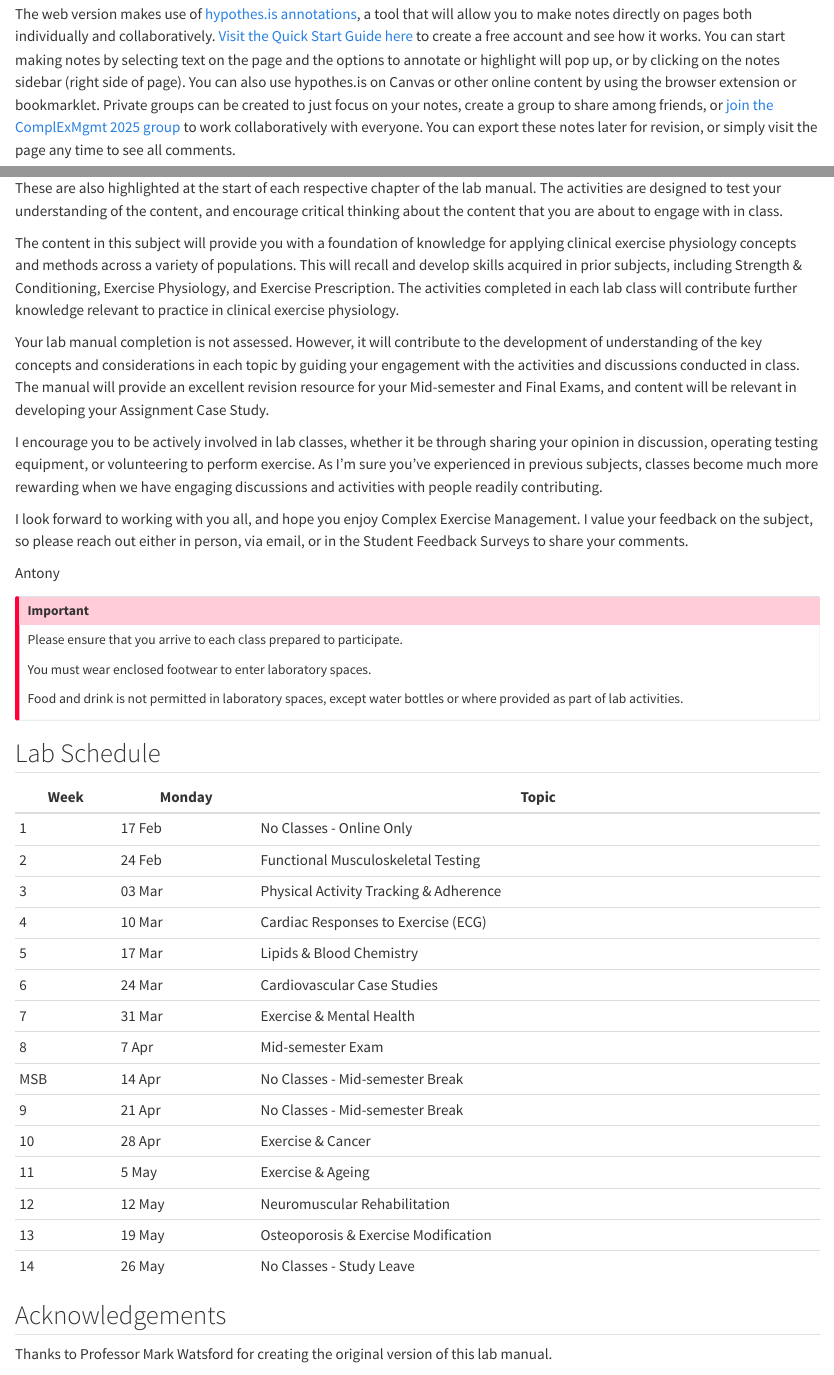
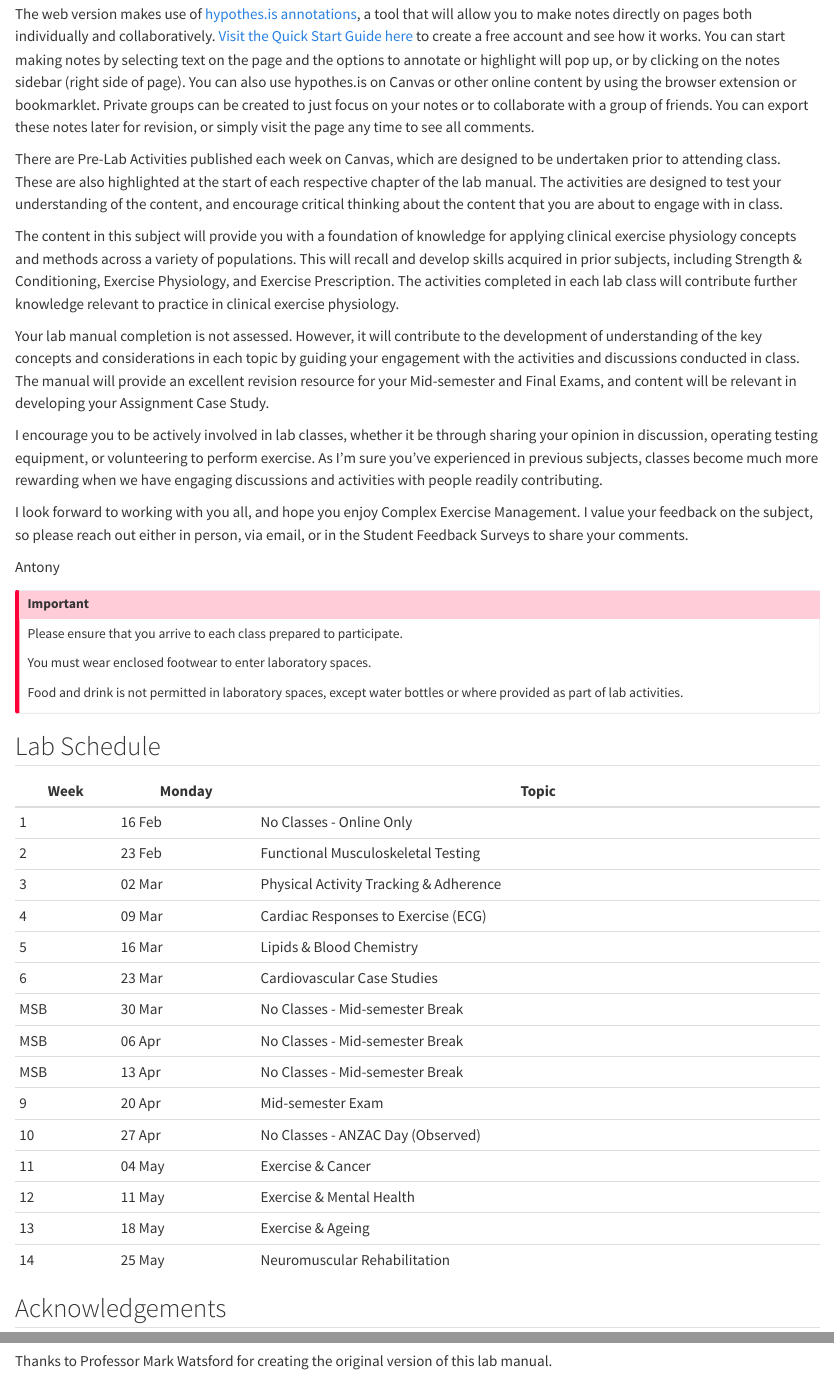
Before and after one commit to antonystad/UTS92553-LabManual, a Quarto document (index.qmd): the page in a window 1100 px wide, from 240 px down, and a second part further down, joined at a grey line. Rendered offline with R 4.5, knitr and Pandoc in place of Quarto, with nearby package versions.

Commit message:
update lab schedule and chapter order

```diff
--- a/_quarto.yml
+++ b/_quarto.yml
@@ -42,11 +42,11 @@ book:
     - 92553_Lab-ECG.qmd
     - 92553_Lab-Lipids.qmd
     - 92553_Lab-CVcases.qmd
-    - 92553_Lab-Mental.qmd
     - 92553_Lab-MidsemExam.qmd
     - 92553_Lab-Cancer.qmd
+    - 92553_Lab-Mental.qmd
     - 92553_Lab-Ageing.qmd
-    - 92553_Lab-DXA.qmd
+    # - 92553_Lab-DXA.qmd
     - 92553_Lab-Neuromusc.qmd
     - 92553_Lab-Appendices.qmd
     # - references.qmd
--- a/index.qmd
+++ b/index.qmd
@@ -6,7 +6,7 @@
 
 This laboratory manual has been compiled to be an integral component of subject content for 92553 Complex Exercise Management. It is designed to be an interactive learning resource, so please bring it to every class either on a device or printed as a hard copy. We will work through various issues associated with a range of chronic diseases, with a view to exploring some of the practical elements of these topics related to safe and effective exercise prescription for people living with these complex conditions.
 
-The web version makes use of [hypothes.is annotations](https://web.hypothes.is/help/annotation-basics/), a tool that will allow you to make notes directly on pages both individually and collaboratively. [Visit the Quick Start Guide here](https://web.hypothes.is/start/) to create a free account and see how it works. You can start making notes by selecting text on the page and the options to annotate or highlight will pop up, or by clicking on the notes sidebar (right side of page). You can also use hypothes.is on Canvas or other online content by using the browser extension or bookmarklet. Private groups can be created to just focus on your notes, create a group to share among friends, or [join the ComplExMgmt 2025 group](https://hypothes.is/groups/ymxizJ6K/complexmgmt-2025) to work collaboratively with everyone. You can export these notes later for revision, or simply visit the page any time to see all comments.
+The web version makes use of [hypothes.is annotations](https://web.hypothes.is/help/annotation-basics/), a tool that will allow you to make notes directly on pages both individually and collaboratively. [Visit the Quick Start Guide here](https://web.hypothes.is/start/) to create a free account and see how it works. You can start making notes by selecting text on the page and the options to annotate or highlight will pop up, or by clicking on the notes sidebar (right side of page). You can also use hypothes.is on Canvas or other online content by using the browser extension or bookmarklet. Private groups can be created to just focus on your notes or to collaborate with a group of friends. You can export these notes later for revision, or simply visit the page any time to see all comments.
 
 There are Pre-Lab Activities published each week on Canvas, which are designed to be undertaken prior to attending class. These are also highlighted at the start of each respective chapter of the lab manual. The activities are designed to test your understanding of the content, and encourage critical thinking about the content that you are about to engage with in class.
 
@@ -34,21 +34,22 @@ Food and drink is not permitted in laboratory spaces, except water bottles or wh
 
 | Week | Monday | Topic                                  |
 |------|--------|----------------------------------------|
-| 1    | 17 Feb | No Classes - Online Only               |
-| 2    | 24 Feb | Functional Musculoskeletal Testing     |
-| 3    | 03 Mar | Physical Activity Tracking & Adherence |
-| 4    | 10 Mar | Cardiac Responses to Exercise (ECG)    |
-| 5    | 17 Mar | Lipids & Blood Chemistry               |
-| 6    | 24 Mar | Cardiovascular Case Studies            |
-| 7    | 31 Mar | Exercise & Mental Health               |
-| 8    | 7 Apr  | Mid-semester Exam                      |
-| MSB  | 14 Apr | No Classes - Mid-semester Break        |
-| 9    | 21 Apr | No Classes - Mid-semester Break        |
-| 10   | 28 Apr | Exercise & Cancer                      |
-| 11   | 5 May  | Exercise & Ageing                      |
-| 12   | 12 May | Neuromuscular Rehabilitation           |
-| 13   | 19 May | Osteoporosis & Exercise Modification   |
-| 14   | 26 May | No Classes - Study Leave               |
+| 1    | 16 Feb | No Classes - Online Only               |
+| 2    | 23 Feb | Functional Musculoskeletal Testing     |
+| 3    | 02 Mar | Physical Activity Tracking & Adherence |
+| 4    | 09 Mar | Cardiac Responses to Exercise (ECG)    |
+| 5    | 16 Mar | Lipids & Blood Chemistry               |
+| 6    | 23 Mar | Cardiovascular Case Studies            |
+| MSB  | 30 Mar | No Classes - Mid-semester Break        |
+| MSB  | 06 Apr | No Classes - Mid-semester Break        |
+| MSB  | 13 Apr | No Classes - Mid-semester Break        |
+| 9    | 20 Apr | Mid-semester Exam                      |
+| 10   | 27 Apr | No Classes - ANZAC Day (Observed)      |
+| 11   | 04 May | Exercise & Cancer                      |
+| 12   | 11 May | Exercise & Mental Health               |
+| 13   | 18 May | Exercise & Ageing                      |
+| 14   | 25 May | Neuromuscular Rehabilitation           |
+<!-- | 14   | 25 May | Osteoporosis & Exercise Modification   | -->
 
 ## Acknowledgements
 
```
Also changed, not shown: docs/search.json, 16 other files.
